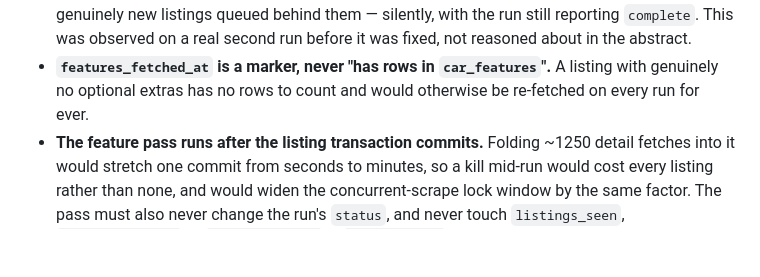
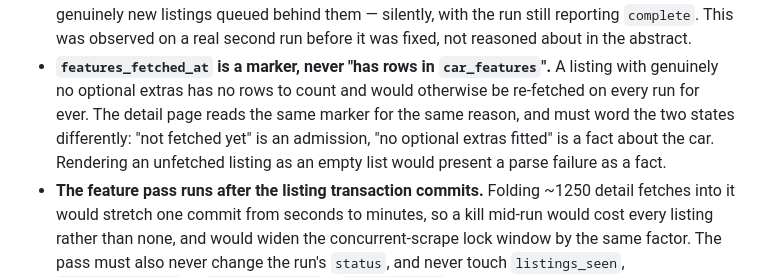
Before and after one commit to jshiell/caraparator, a Markdown page: AGENTS.md, the part around the change. Drawn GitHub-style; blank space fills up the shorter version.

```diff
--- a/AGENTS.md
+++ b/AGENTS.md
@@ -113,7 +113,11 @@ fixed after the fact. Breaking one is silent — no test elsewhere will notice.
   before it was fixed, not reasoned about in the abstract.
 - **`features_fetched_at` is a marker, never "has rows in `car_features`".** A
   listing with genuinely no optional extras has no rows to count and would
-  otherwise be re-fetched on every run for ever.
+  otherwise be re-fetched on every run for ever. The detail page reads the same
+  marker for the same reason, and must word the two states differently: "not
+  fetched yet" is an admission, "no optional extras fitted" is a fact about the
+  car. Rendering an unfetched listing as an empty list would present a parse
+  failure as a fact.
 - **The feature pass runs after the listing transaction commits.** Folding
   ~1250 detail fetches into it would stretch one commit from seconds to minutes,
   so a kill mid-run would cost every listing rather than none, and would widen
```
Also changed, not shown: README.md (+11 -4 lines).
